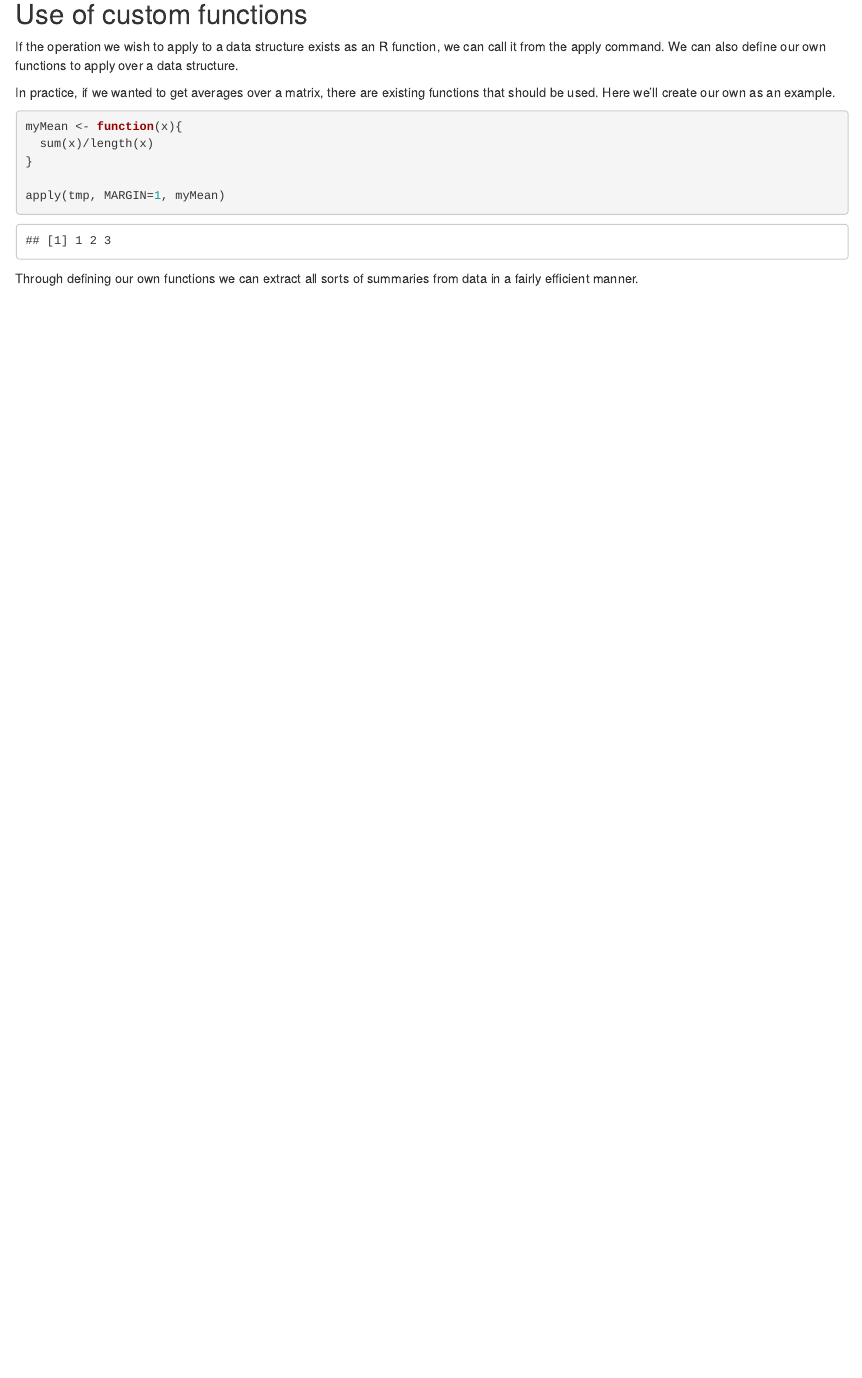
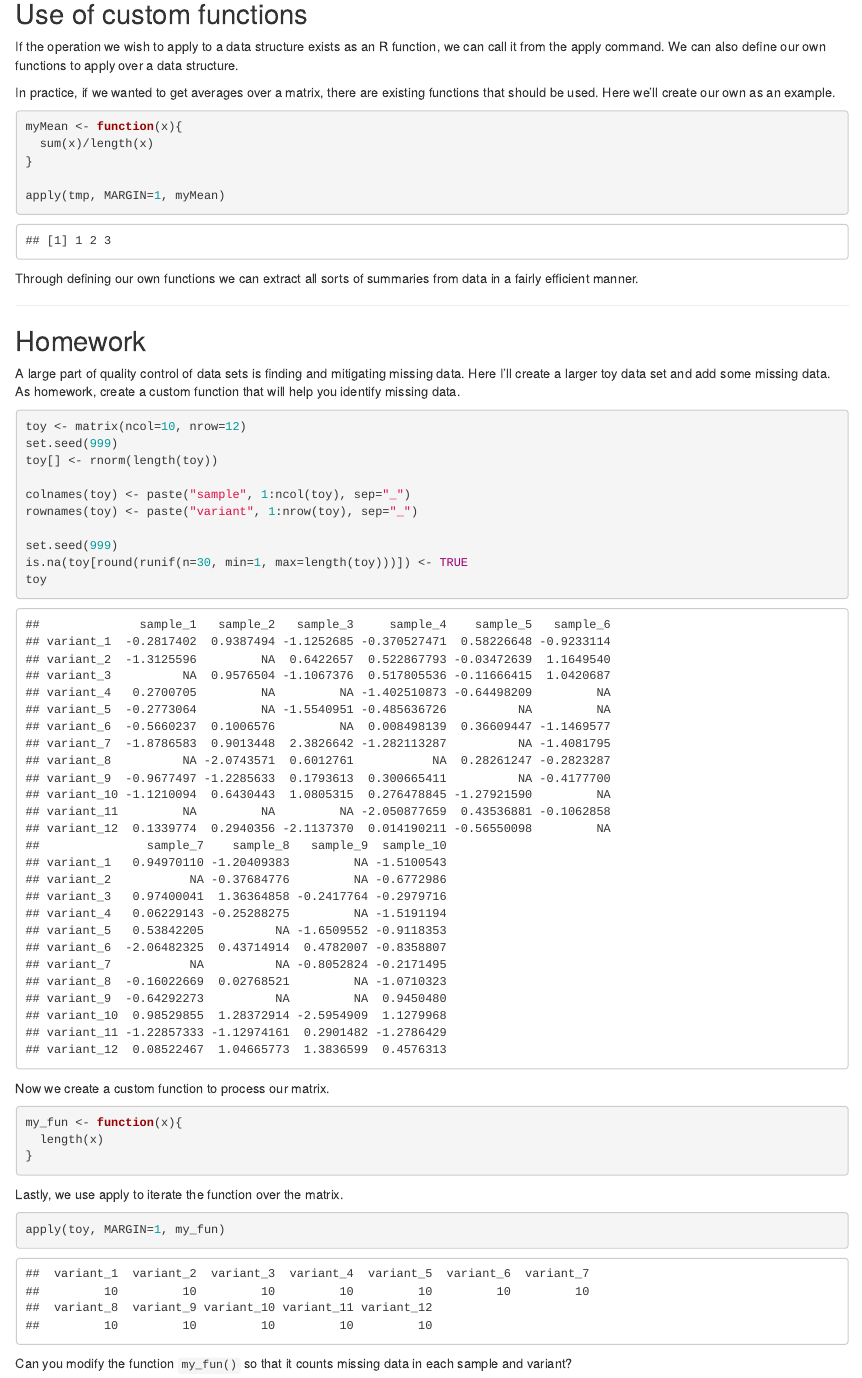
Before and after one commit to Arhodes-CGRB-OSU/vcfR_class, an R Markdown document (apply.Rmd): the page in a window 1100 px wide, from 760 px down. Rendered offline with R 4.5, knitr and Pandoc, with nearby package versions.

Commit message:
added homework to apply.Rmd

````diff
--- a/apply.Rmd
+++ b/apply.Rmd
@@ -60,3 +60,48 @@ apply(tmp, MARGIN=1, myMean)
 
 
 Through defining our own functions we can extract all sorts of summaries from data in a fairly efficient manner.
+
+
+*****
+
+## Homework
+
+
+A large part of quality control of data sets is finding and mitigating missing data.
+Here I'll create a larger toy data set and add some missing data.
+As homework, create a custom function that will help you identify missing data.
+
+
+```{r}
+toy <- matrix(ncol=10, nrow=12)
+set.seed(999)
+toy[] <- rnorm(length(toy))
+
+colnames(toy) <- paste("sample", 1:ncol(toy), sep="_")
+rownames(toy) <- paste("variant", 1:nrow(toy), sep="_")
+
+set.seed(999)
+is.na(toy[round(runif(n=30, min=1, max=length(toy)))]) <- TRUE
+toy
+```
+
+
+Now we create a custom function to process our matrix.
+
+
+```{r}
+my_fun <- function(x){
+  length(x)
+}
+```
+
+
+Lastly, we use apply to iterate the function over the matrix.
+
+
+```{r}
+apply(toy, MARGIN=1, my_fun)
+```
+
+
+Can you modify the function `my_fun()` so that it counts missing data in each sample and variant?
````
